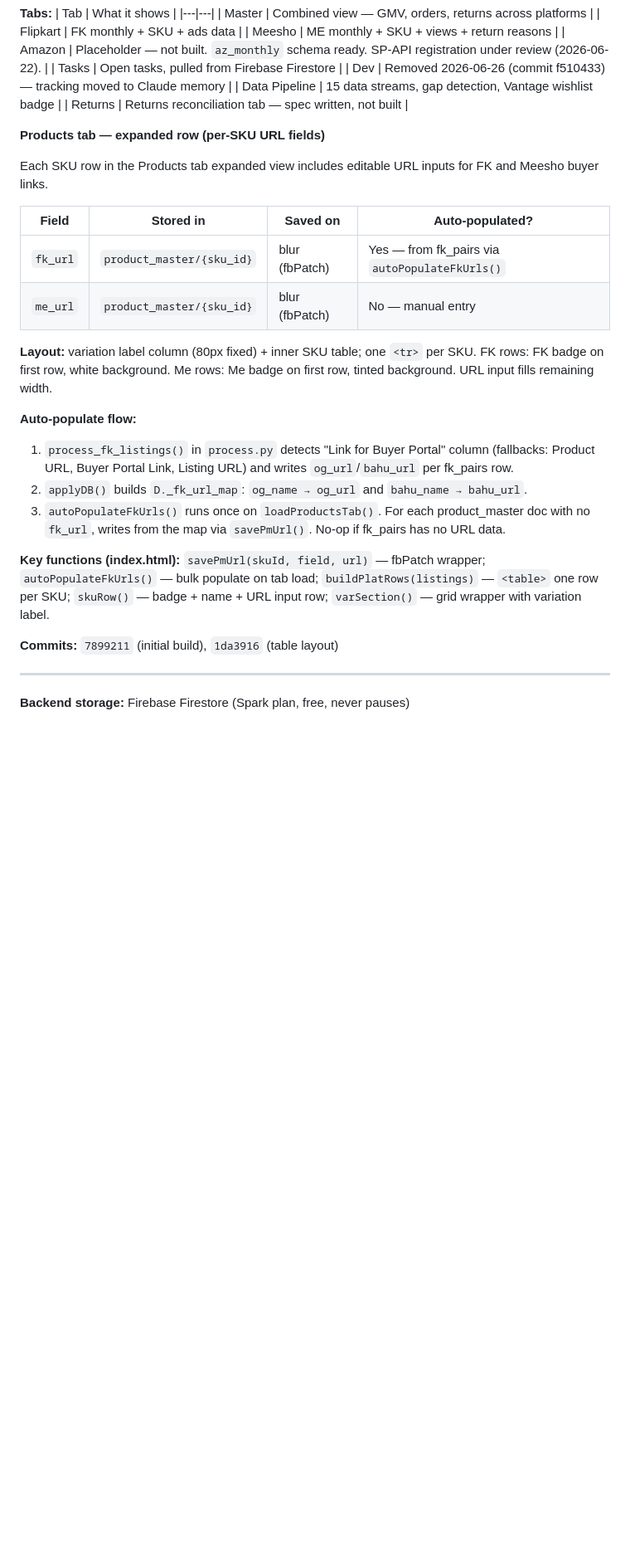
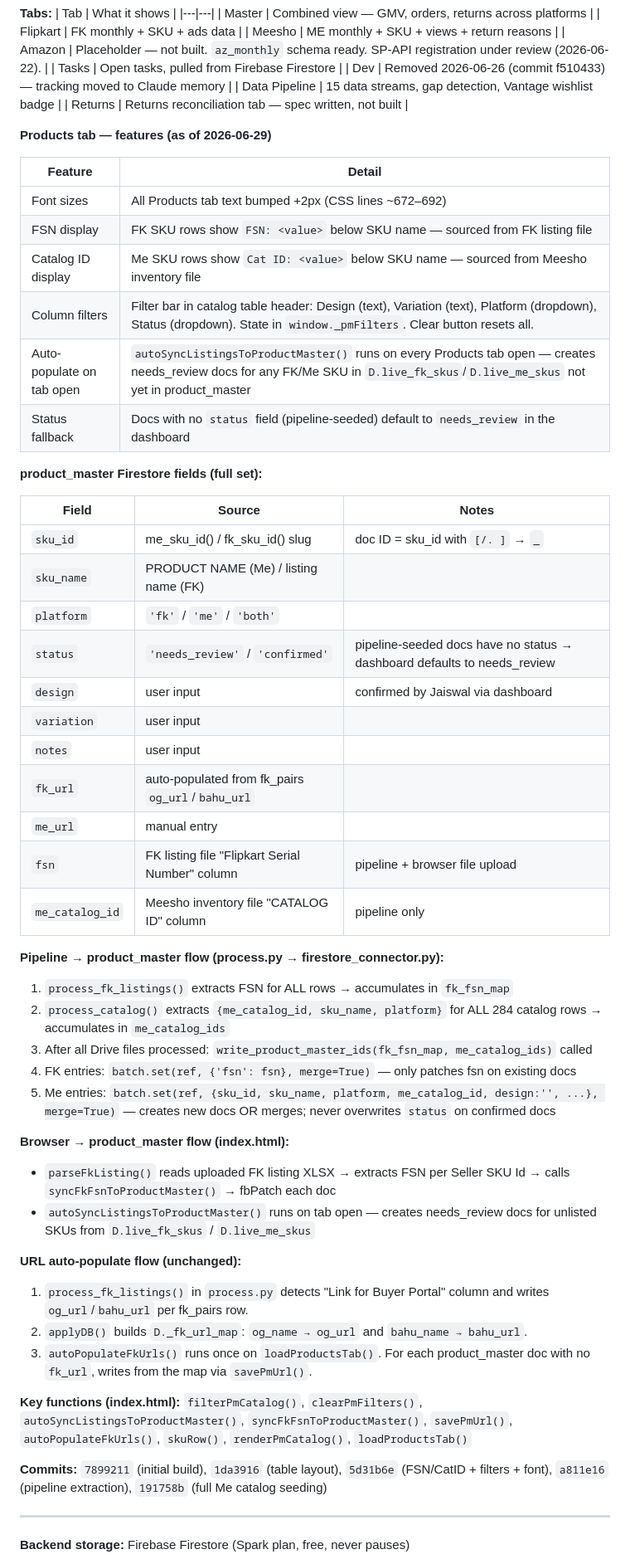
Before and after one commit to Rumeein/rumee-dashboard, a Markdown page: DOCS.md, the part around one of its changes. Shown at 83% size. GitHub-like rendering; blank space fills up the shorter version.

Commit message:
docs: update Products tab section — FSN/CatID, filters, pipeline seeding

```diff
--- a/DOCS.md
+++ b/DOCS.md
@@ -297,25 +297,52 @@ Single-file static dashboard hosted on GitHub Pages.
 | Data Pipeline | 15 data streams, gap detection, Vantage wishlist badge |
 | Returns | Returns reconciliation tab — spec written, not built |
 
-**Products tab — expanded row (per-SKU URL fields)**
+**Products tab — features (as of 2026-06-29)**
 
-Each SKU row in the Products tab expanded view includes editable URL inputs for FK and Meesho buyer links.
+| Feature | Detail |
+|---|---|
+| Font sizes | All Products tab text bumped +2px (CSS lines ~672–692) |
+| FSN display | FK SKU rows show `FSN: <value>` below SKU name — sourced from FK listing file |
+| Catalog ID display | Me SKU rows show `Cat ID: <value>` below SKU name — sourced from Meesho inventory file |
+| Column filters | Filter bar in catalog table header: Design (text), Variation (text), Platform (dropdown), Status (dropdown). State in `window._pmFilters`. Clear button resets all. |
+| Auto-populate on tab open | `autoSyncListingsToProductMaster()` runs on every Products tab open — creates needs_review docs for any FK/Me SKU in `D.live_fk_skus`/`D.live_me_skus` not yet in product_master |
+| Status fallback | Docs with no `status` field (pipeline-seeded) default to `needs_review` in the dashboard |
 
-| Field | Stored in | Saved on | Auto-populated? |
-|---|---|---|---|
-| `fk_url` | `product_master/{sku_id}` | blur (fbPatch) | Yes — from fk_pairs via `autoPopulateFkUrls()` |
-| `me_url` | `product_master/{sku_id}` | blur (fbPatch) | No — manual entry |
+**product_master Firestore fields (full set):**
 
-**Layout:** variation label column (80px fixed) + inner SKU table; one `<tr>` per SKU. FK rows: FK badge on first row, white background. Me rows: Me badge on first row, tinted background. URL input fills remaining width.
+| Field | Source | Notes |
+|---|---|---|
+| `sku_id` | me_sku_id() / fk_sku_id() slug | doc ID = sku_id with `[/. ]` → `_` |
+| `sku_name` | PRODUCT NAME (Me) / listing name (FK) | |
+| `platform` | `'fk'` / `'me'` / `'both'` | |
+| `status` | `'needs_review'` / `'confirmed'` | pipeline-seeded docs have no status → dashboard defaults to needs_review |
+| `design` | user input | confirmed by Jaiswal via dashboard |
+| `variation` | user input | |
+| `notes` | user input | |
+| `fk_url` | auto-populated from fk_pairs `og_url`/`bahu_url` | |
+| `me_url` | manual entry | |
+| `fsn` | FK listing file "Flipkart Serial Number" column | pipeline + browser file upload |
+| `me_catalog_id` | Meesho inventory file "CATALOG ID" column | pipeline only |
 
-**Auto-populate flow:**
-1. `process_fk_listings()` in `process.py` detects "Link for Buyer Portal" column (fallbacks: Product URL, Buyer Portal Link, Listing URL) and writes `og_url`/`bahu_url` per fk_pairs row.
+**Pipeline → product_master flow (process.py → firestore_connector.py):**
+1. `process_fk_listings()` extracts FSN for ALL rows → accumulates in `fk_fsn_map`
+2. `process_catalog()` extracts `{me_catalog_id, sku_name, platform}` for ALL 284 catalog rows → accumulates in `me_catalog_ids`
+3. After all Drive files processed: `write_product_master_ids(fk_fsn_map, me_catalog_ids)` called
+4. FK entries: `batch.set(ref, {'fsn': fsn}, merge=True)` — only patches fsn on existing docs
+5. Me entries: `batch.set(ref, {sku_id, sku_name, platform, me_catalog_id, design:'', ...}, merge=True)` — creates new docs OR merges; never overwrites `status` on confirmed docs
+
+**Browser → product_master flow (index.html):**
+- `parseFkListing()` reads uploaded FK listing XLSX → extracts FSN per Seller SKU Id → calls `syncFkFsnToProductMaster()` → fbPatch each doc
+- `autoSyncListingsToProductMaster()` runs on tab open — creates needs_review docs for unlisted SKUs from `D.live_fk_skus` / `D.live_me_skus`
+
+**URL auto-populate flow (unchanged):**
+1. `process_fk_listings()` in `process.py` detects "Link for Buyer Portal" column and writes `og_url`/`bahu_url` per fk_pairs row.
 2. `applyDB()` builds `D._fk_url_map`: `og_name → og_url` and `bahu_name → bahu_url`.
-3. `autoPopulateFkUrls()` runs once on `loadProductsTab()`. For each product_master doc with no `fk_url`, writes from the map via `savePmUrl()`. No-op if fk_pairs has no URL data.
+3. `autoPopulateFkUrls()` runs once on `loadProductsTab()`. For each product_master doc with no `fk_url`, writes from the map via `savePmUrl()`.
 
-**Key functions (index.html):** `savePmUrl(skuId, field, url)` — fbPatch wrapper; `autoPopulateFkUrls()` — bulk populate on tab load; `buildPlatRows(listings)` — `<table>` one row per SKU; `skuRow()` — badge + name + URL input row; `varSection()` — grid wrapper with variation label.
+**Key functions (index.html):** `filterPmCatalog()`, `clearPmFilters()`, `autoSyncListingsToProductMaster()`, `syncFkFsnToProductMaster()`, `savePmUrl()`, `autoPopulateFkUrls()`, `skuRow()`, `renderPmCatalog()`, `loadProductsTab()`
 
-**Commits:** `7899211` (initial build), `1da3916` (table layout)
+**Commits:** `7899211` (initial build), `1da3916` (table layout), `5d31b6e` (FSN/CatID + filters + font), `a811e16` (pipeline extraction), `191758b` (full Me catalog seeding)
 
 ---
 
```
Also changed, not shown: other parts of DOCS.md (+48 -14 lines).
